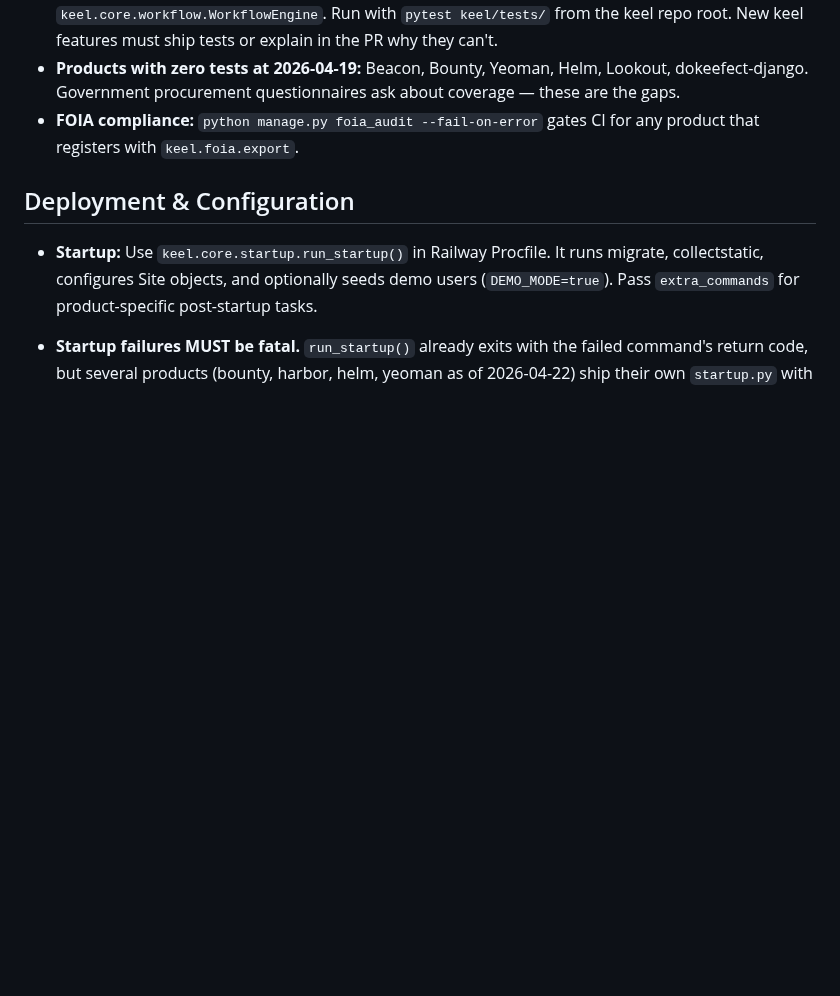
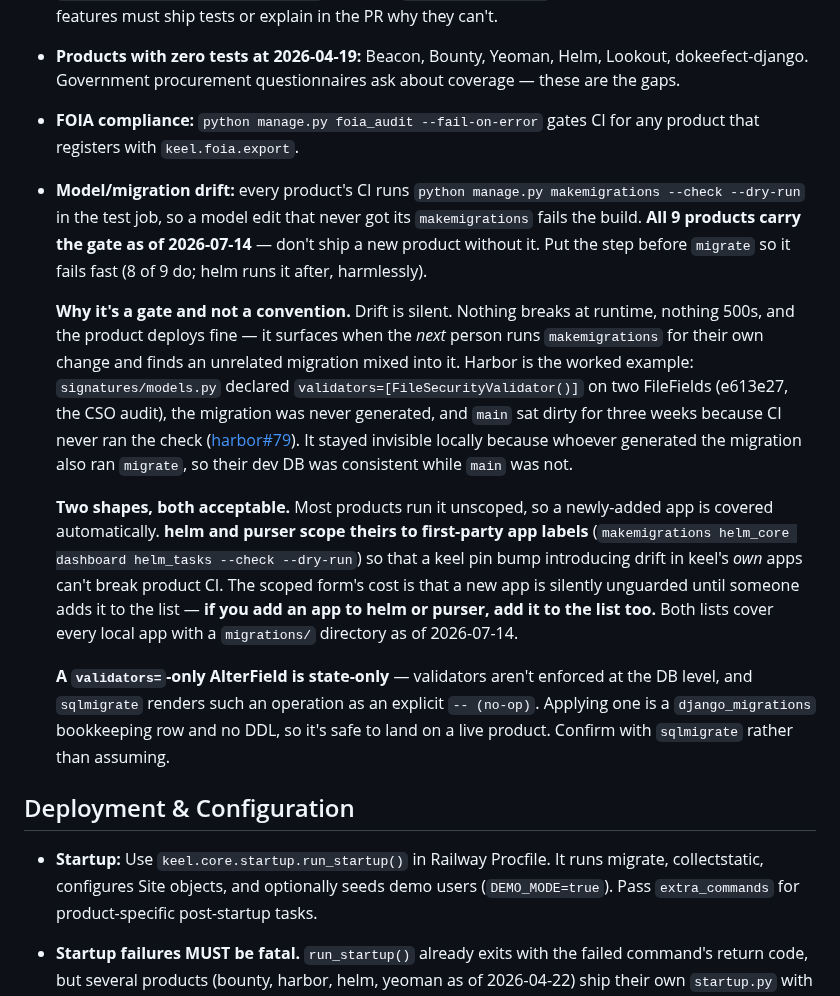
Before and after one commit to okeefedaniel/keel, a Markdown page: CLAUDE.md, the part around one of its changes. Drawn GitHub-style; blank space fills up the shorter version.

Commit message:
docs: pin the makemigrations drift gate as suite convention
All 9 products now run makemigrations --check in CI (harbor#79 plus a
5-product sweep). Document it in Testing so a new product doesn't ship
without the gate, and so the next person who hits drift knows why the
check exists and that a validators-only AlterField is safe to land.

Records the two accepted shapes: unscoped (most products) vs first-party
app labels (helm, purser), and the maintenance obligation the scoped form
carries — add a new app to helm or purser and you must add it to the list
or it's silently unguarded.

Co-Authored-By: Claude Opus 4.8 <noreply@anthropic.com>

```diff
--- a/CLAUDE.md
+++ b/CLAUDE.md
@@ -808,6 +808,13 @@ When one DockLabs product creates a record in another (e.g., Yeoman creates a Co
 - **Test runner:** pytest with `keel_site.settings` as the default DJANGO_SETTINGS_MODULE. The baseline keel test suite lives at `keel/tests/` and covers `keel.comms.sanitize`, `keel.search.engine` (column-name allowlist), `keel.security.alerts` (failed-login filter), `keel.oidc.validators` (claim-scope mapping), `keel.core.middleware.AuditMiddleware` (try/finally isolation), and `keel.core.workflow.WorkflowEngine`. Run with `pytest keel/tests/` from the keel repo root. New keel features must ship tests or explain in the PR why they can't.
 - **Products with zero tests at 2026-04-19:** Beacon, Bounty, Yeoman, Helm, Lookout, dokeefect-django. Government procurement questionnaires ask about coverage — these are the gaps.
 - **FOIA compliance:** `python manage.py foia_audit --fail-on-error` gates CI for any product that registers with `keel.foia.export`.
+- **Model/migration drift:** every product's CI runs `python manage.py makemigrations --check --dry-run` in the test job, so a model edit that never got its `makemigrations` fails the build. **All 9 products carry the gate as of 2026-07-14** — don't ship a new product without it. Put the step before `migrate` so it fails fast (8 of 9 do; helm runs it after, harmlessly).
+
+  **Why it's a gate and not a convention.** Drift is silent. Nothing breaks at runtime, nothing 500s, and the product deploys fine — it surfaces when the *next* person runs `makemigrations` for their own change and finds an unrelated migration mixed into it. Harbor is the worked example: `signatures/models.py` declared `validators=[FileSecurityValidator()]` on two FileFields (e613e27, the CSO audit), the migration was never generated, and `main` sat dirty for three weeks because CI never ran the check ([harbor#79](https://github.com/okeefedaniel/harbor/pull/79)). It stayed invisible locally because whoever generated the migration also ran `migrate`, so their dev DB was consistent while `main` was not.
+
+  **Two shapes, both acceptable.** Most products run it unscoped, so a newly-added app is covered automatically. **helm and purser scope theirs to first-party app labels** (`makemigrations helm_core dashboard helm_tasks --check --dry-run`) so that a keel pin bump introducing drift in keel's *own* apps can't break product CI. The scoped form's cost is that a new app is silently unguarded until someone adds it to the list — **if you add an app to helm or purser, add it to the list too.** Both lists cover every local app with a `migrations/` directory as of 2026-07-14.
+
+  **A `validators=`-only AlterField is state-only** — validators aren't enforced at the DB level, and `sqlmigrate` renders such an operation as an explicit `-- (no-op)`. Applying one is a `django_migrations` bookkeeping row and no DDL, so it's safe to land on a live product. Confirm with `sqlmigrate` rather than assuming.
 
 ## Deployment & Configuration
 
```
Also changed, not shown: other parts of CLAUDE.md (+1 -1 lines).
